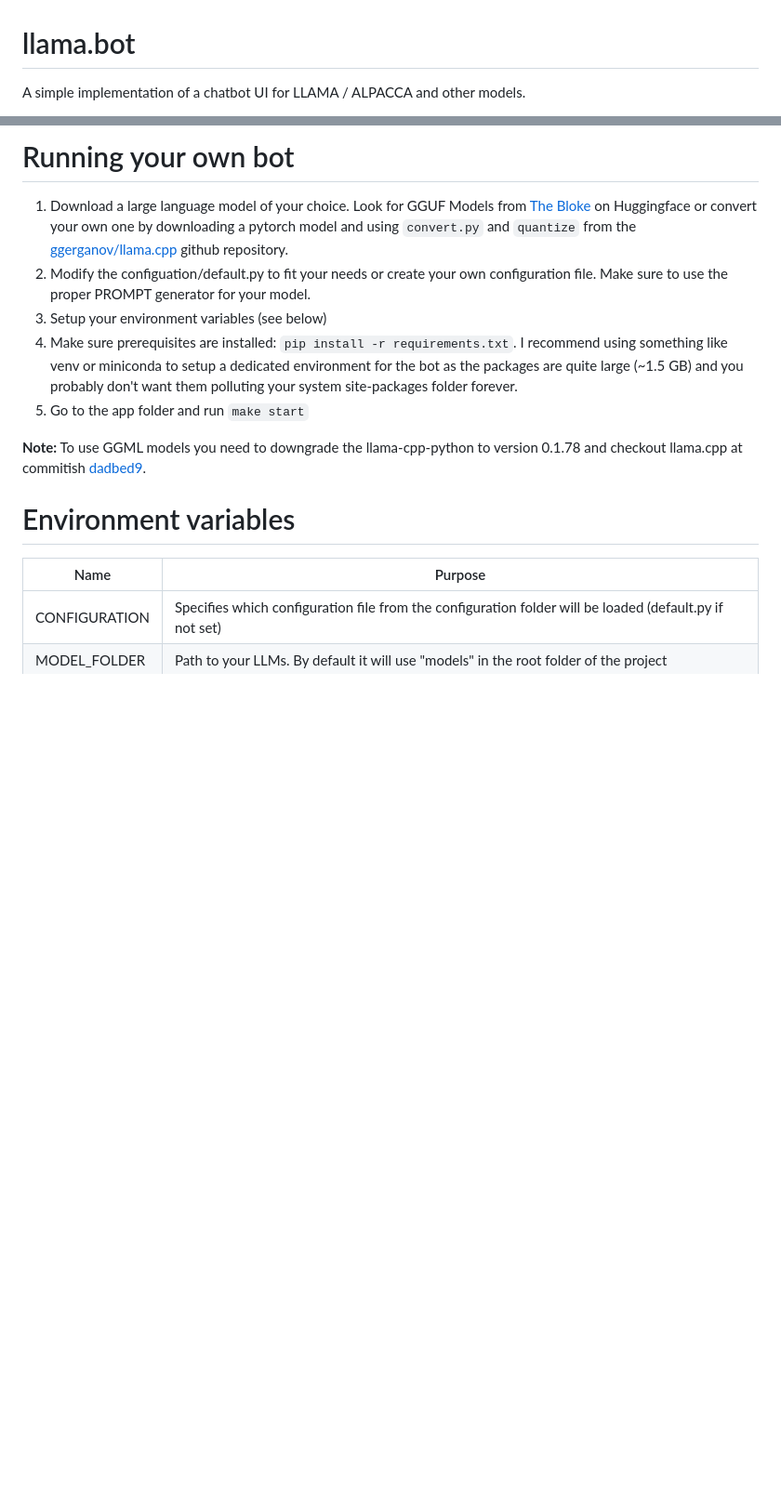
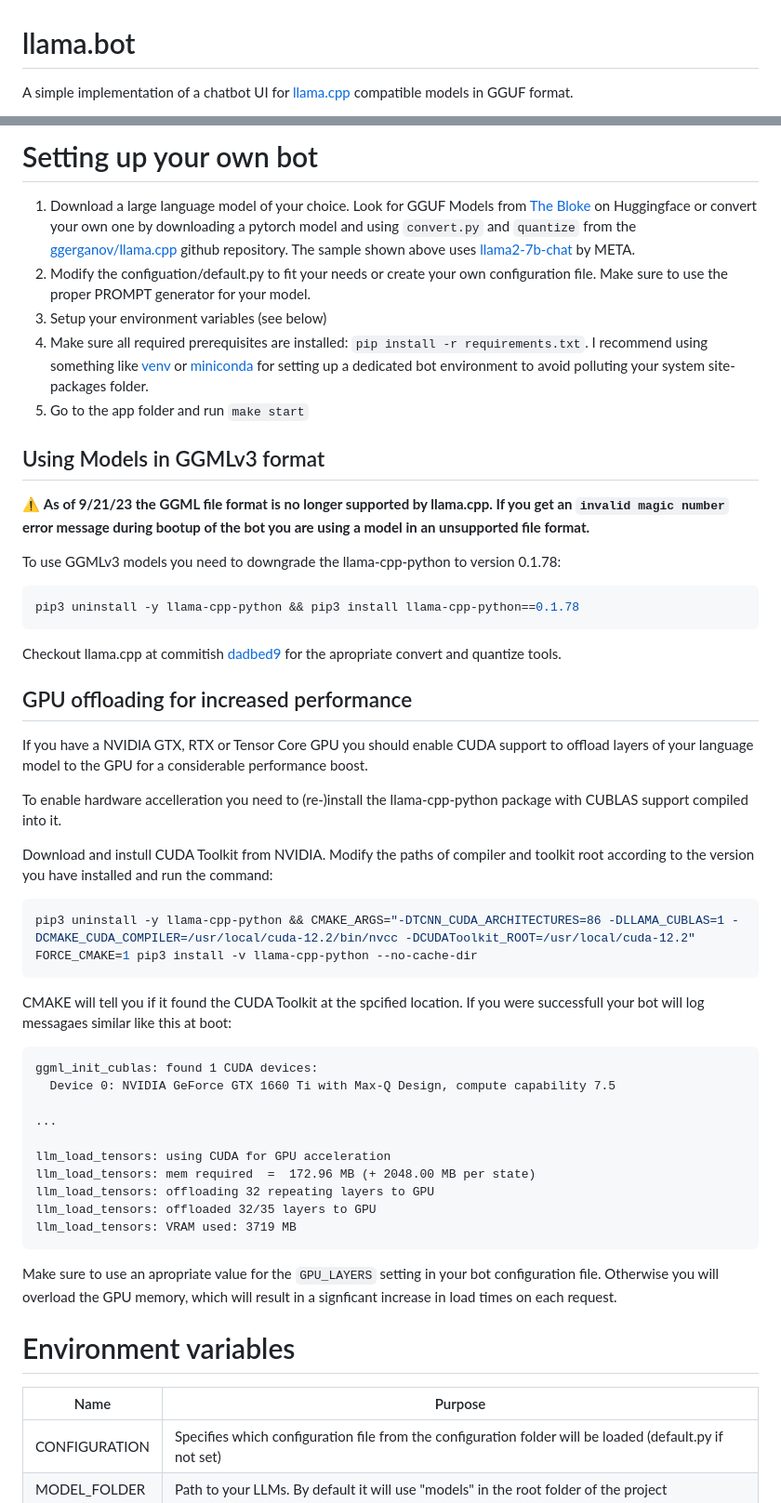
Before and after one commit to timopb/llama.bot, a Markdown page: README.md, 2 parts joined by grey strips. Shown at 93% size. GitHub-like rendering; blank space fills up the shorter version.

````diff
--- a/README.md
+++ b/README.md
@@ -1,4 +1,4 @@
 # llama.bot
 
-A simple implementation of a chatbot UI for LLAMA / ALPACCA and other models.
+A simple implementation of a chatbot UI for [llama.cpp](https://github.com/ggerganov/llama.cpp) compatible models in GGUF format.
 
@@ -7,12 +7,46 @@ A simple implementation of a chatbot UI for LLAMA / ALPACCA and other models.
 
-# Running your own bot
-1. Download a large language model of your choice. Look for GGUF Models from [The Bloke](https://huggingface.co/TheBloke) on Huggingface or convert your own one by downloading a pytorch model and using `convert.py` and `quantize` from the [ggerganov/llama.cpp](https://github.com/ggerganov/llama.cpp) github repository.
+# Setting up your own bot
+1. Download a large language model of your choice. Look for GGUF Models from [The Bloke](https://huggingface.co/TheBloke) on Huggingface or convert your own one by downloading a pytorch model and using `convert.py` and `quantize` from the [ggerganov/llama.cpp](https://github.com/ggerganov/llama.cpp) github repository. The sample shown above uses [llama2-7b-chat](https://github.com/facebookresearch/llama) by META.
 2. Modify the configuation/default.py to fit your needs or create your own configuration file. Make sure to use the proper PROMPT generator for your model.
 3. Setup your environment variables (see below)
-4. Make sure prerequisites are installed: `pip install -r requirements.txt`. I recommend using something like venv or miniconda to setup a dedicated environment for the bot as the packages are quite large (~1.5 GB) and you probably don't want them polluting your system site-packages folder forever.
+4. Make sure all required prerequisites are installed: `pip install -r requirements.txt`. I recommend using something like [venv](https://docs.python.org/3/library/venv.html) or [miniconda](https://docs.conda.io/en/latest/miniconda.html) for setting up a dedicated bot environment to avoid polluting your system site-packages folder.
 4. Go to the app folder and run `make start`
 
-**Note:** To use GGML models you need to downgrade the llama-cpp-python to version 0.1.78 and checkout llama.cpp at commitish [dadbed9](https://github.com/ggerganov/llama.cpp/commit/dadbed99e65252d79f81101a392d0d6497b86caa).
+## Using Models in GGMLv3 format
+⚠️ **As of 9/21/23 the GGML file format is no longer supported by llama.cpp. If you get an `invalid magic number` error message during bootup of the bot you are using a model in an unsupported file format.**
+
+To use GGMLv3 models you need to downgrade the llama-cpp-python to version 0.1.78:
+```sh
+pip3 uninstall -y llama-cpp-python && pip3 install llama-cpp-python==0.1.78
+```
+
+Checkout llama.cpp at commitish [dadbed9](https://github.com/ggerganov/llama.cpp/commit/dadbed99e65252d79f81101a392d0d6497b86caa) for the apropriate convert and quantize tools.
+
+## GPU offloading for increased performance
+If you have a NVIDIA GTX, RTX or Tensor Core GPU you should enable CUDA support to offload layers of your language model to the GPU for a considerable performance boost.
+
+To enable hardware accelleration you need to (re-)install the llama-cpp-python package with CUBLAS support compiled into it.
+
+Download and instull CUDA Toolkit from NVIDIA. Modify the paths of compiler and toolkit root according to the version you have installed and run the command:
+```sh
+pip3 uninstall -y llama-cpp-python && CMAKE_ARGS="-DTCNN_CUDA_ARCHITECTURES=86 -DLLAMA_CUBLAS=1 -DCMAKE_CUDA_COMPILER=/usr/local/cuda-12.2/bin/nvcc -DCUDAToolkit_ROOT=/usr/local/cuda-12.2" FORCE_CMAKE=1 pip3 install -v llama-cpp-python --no-cache-dir
+```
+
+CMAKE will tell you if it found the CUDA Toolkit at the spcified location. If you were successfull your bot will log messagaes similar like this at boot:
+<pre>
+ggml_init_cublas: found 1 CUDA devices:
+  Device 0: NVIDIA GeForce GTX 1660 Ti with Max-Q Design, compute capability 7.5
+
+...
+
+llm_load_tensors: using CUDA for GPU acceleration
+llm_load_tensors: mem required  =  172.96 MB (+ 2048.00 MB per state)
+llm_load_tensors: offloading 32 repeating layers to GPU
+llm_load_tensors: offloaded 32/35 layers to GPU
+llm_load_tensors: VRAM used: 3719 MB
+</pre>
+
+Make sure to use an apropriate value for the `GPU_LAYERS` setting in your bot configuration file. Otherwise you will overload the GPU memory, which will result in a signficant increase in load times on each request.
 
 # Environment variables
  Name         | Purpose
````
Also changed, not shown: other parts of README.md (+2 -23 lines).
